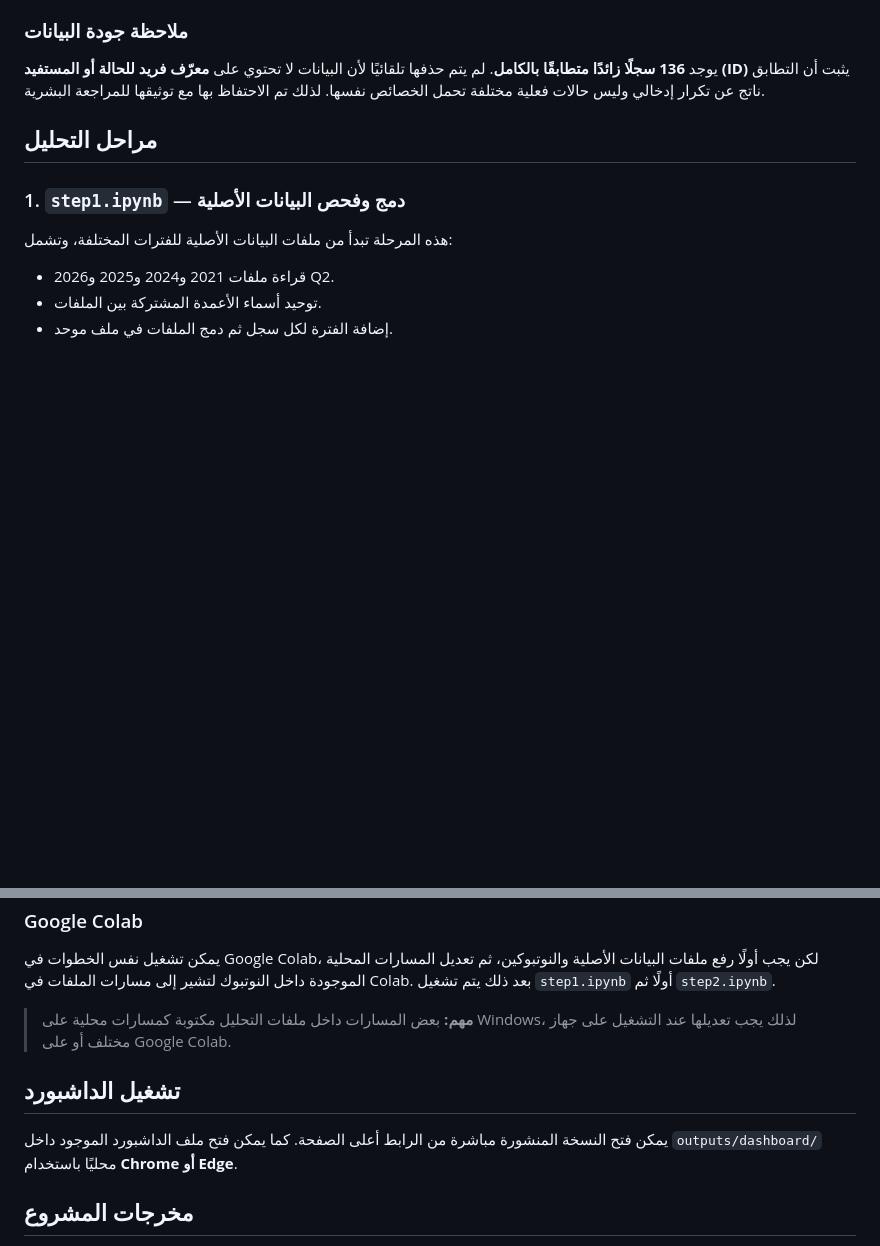
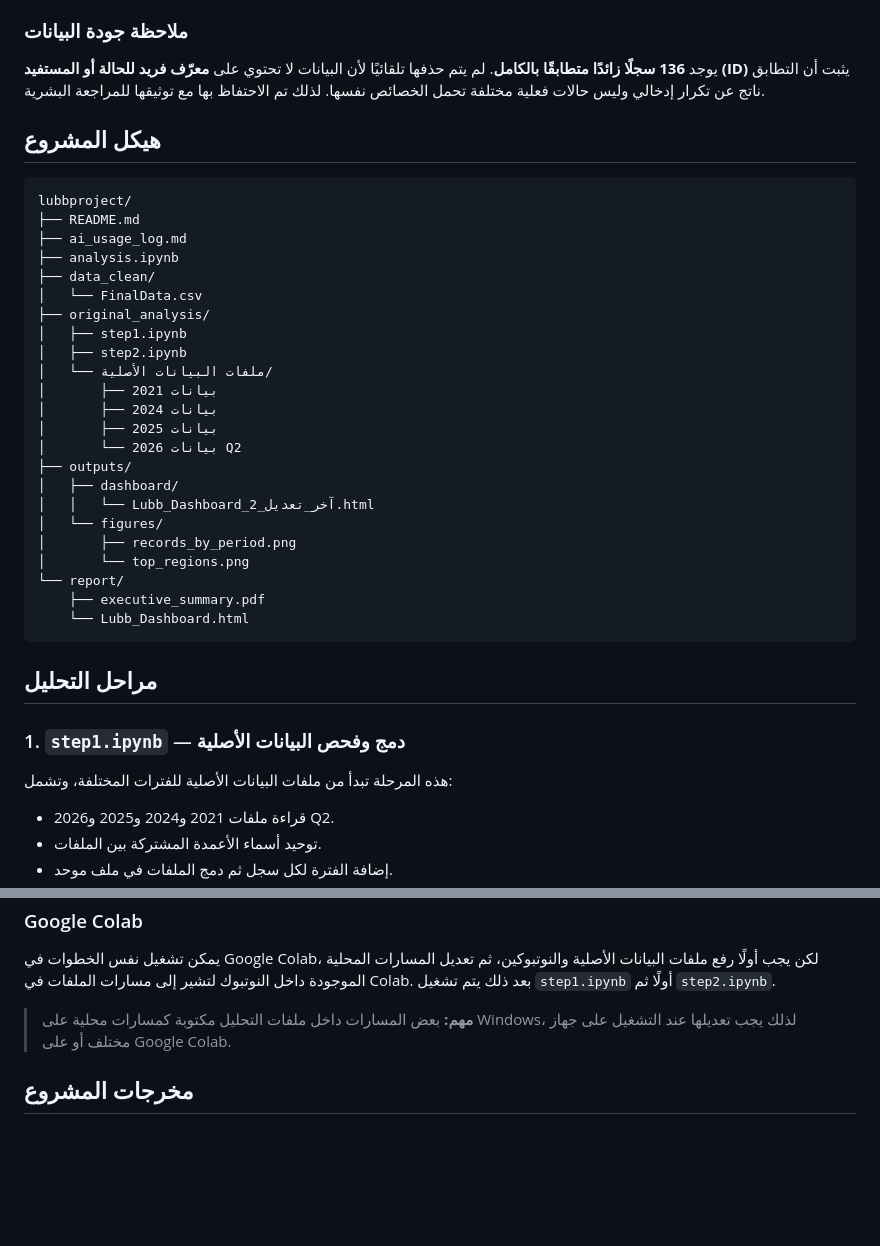
Before and after one commit to weamfayaab/kafaathakton1, a Markdown page: README.md, 2 parts joined by grey strips. GitHub-like rendering; blank space fills up the shorter version.

Commit message:
Update README structure and remove dashboard run section

````diff
--- a/README.md
+++ b/README.md
@@ -24,6 +24,34 @@
 
 ### ملاحظة جودة البيانات
 يوجد **136 سجلًا زائدًا متطابقًا بالكامل**. لم يتم حذفها تلقائيًا لأن البيانات لا تحتوي على **معرّف فريد للحالة أو المستفيد (ID)** يثبت أن التطابق ناتج عن تكرار إدخالي وليس حالات فعلية مختلفة تحمل الخصائص نفسها. لذلك تم الاحتفاظ بها مع توثيقها للمراجعة البشرية.
+
+## هيكل المشروع
+
+```text
+lubbproject/
+├── README.md
+├── ai_usage_log.md
+├── analysis.ipynb
+├── data_clean/
+│   └── FinalData.csv
+├── original_analysis/
+│   ├── step1.ipynb
+│   ├── step2.ipynb
+│   └── ملفات البيانات الأصلية/
+│       ├── بيانات 2021
+│       ├── بيانات 2024
+│       ├── بيانات 2025
+│       └── بيانات 2026 Q2
+├── outputs/
+│   ├── dashboard/
+│   │   └── Lubb_Dashboard_آخر_تعديل_2.html
+│   └── figures/
+│       ├── records_by_period.png
+│       └── top_regions.png
+└── report/
+    ├── executive_summary.pdf
+    └── Lubb_Dashboard.html
+```
 
 ## مراحل التحليل
 
@@ -78,9 +106,6 @@ pip install pandas numpy matplotlib openpyxl jupyter
 
 > **مهم:** بعض المسارات داخل ملفات التحليل مكتوبة كمسارات محلية على Windows، لذلك يجب تعديلها عند التشغيل على جهاز مختلف أو على Google Colab.
 
-## تشغيل الداشبورد
-يمكن فتح النسخة المنشورة مباشرة من الرابط أعلى الصفحة. كما يمكن فتح ملف الداشبورد الموجود داخل `outputs/dashboard/` محليًا باستخدام **Chrome أو Edge**.
-
 ## مخرجات المشروع
 - `step1.ipynb`: دمج البيانات الأصلية وفحصها وتجهيزها للمرحلة التالية.
 - `step2.ipynb`: التنظيف النهائي، تصنيف البيانات، التحليل واستخراج المؤشرات.
````
